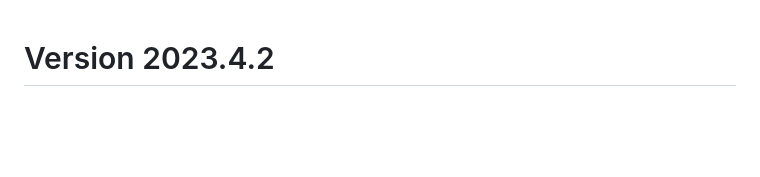
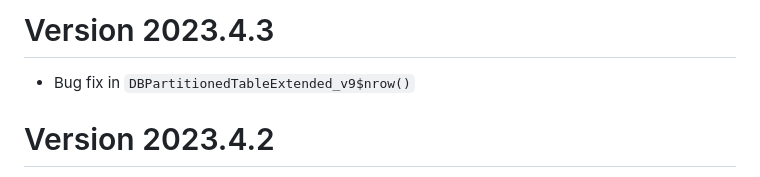
Before and after one commit to raubreywhite/cs9, a Markdown page: NEWS.md, the part around the change. GitHub-like rendering; blank space fills up the shorter version.

Commit message:
Bug fix in `DBPartitionedTableExtended_v9$nrow()`

```diff
--- a/NEWS.md
+++ b/NEWS.md
@@ -1,3 +1,7 @@
+# Version 2023.4.3
+
+* Bug fix in `DBPartitionedTableExtended_v9$nrow()`
+
 # Version 2023.4.2
 
 * Extension of `DBPartitionedTableExtended_v9` so that it is easier to use multiple partitioning variables
```
